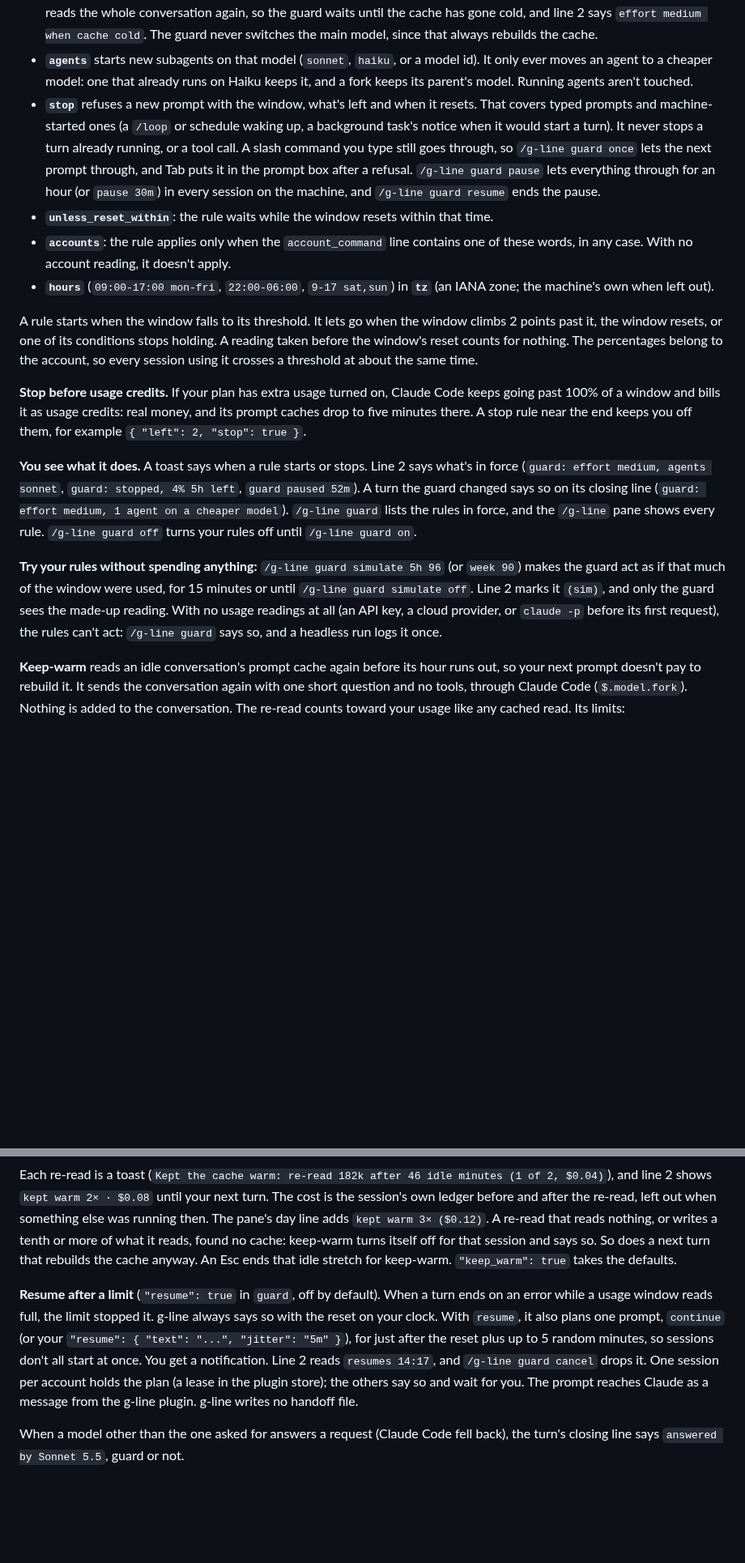
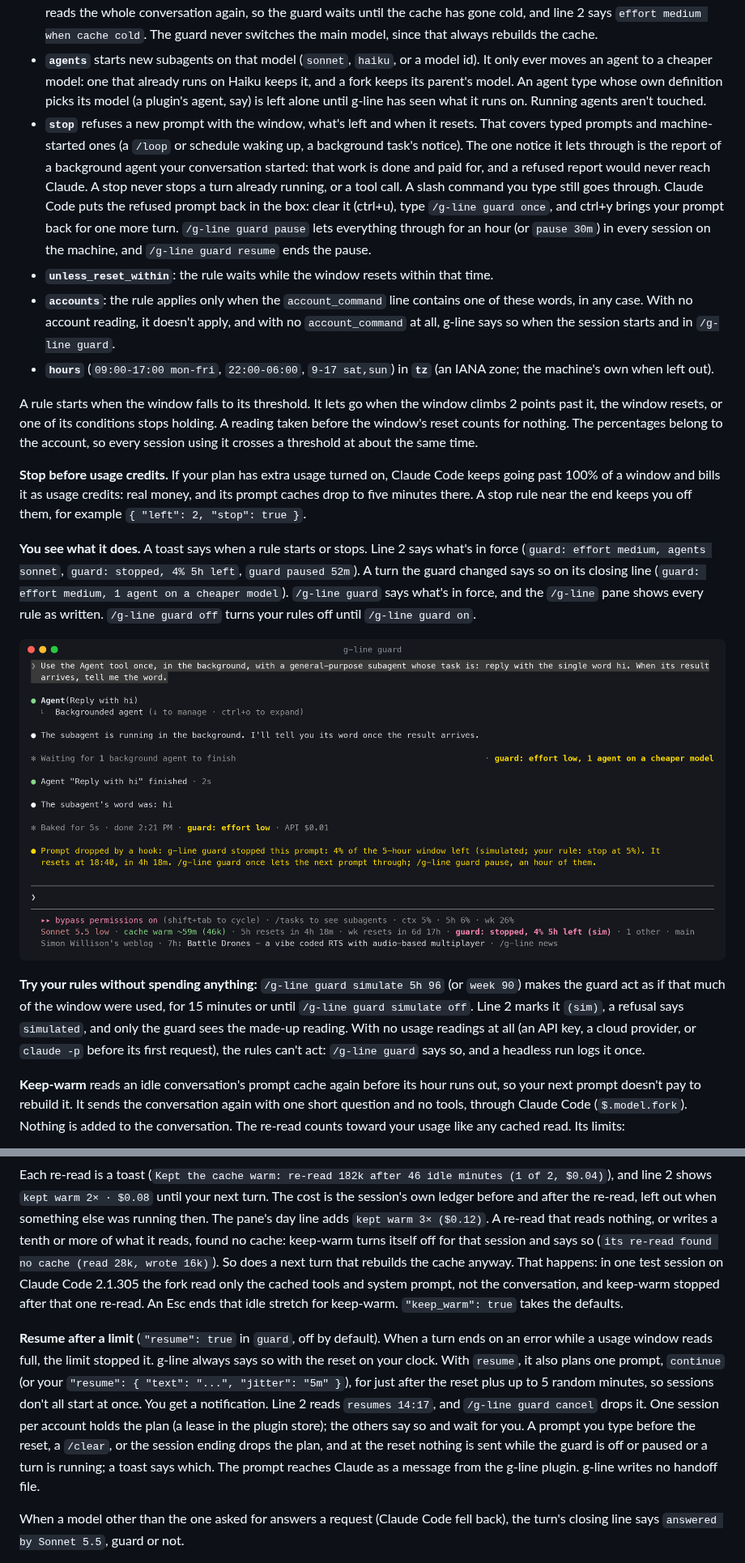
Before and after one commit to lifeofgurpreet/g-line, a Markdown page: README.md, 2 parts joined by grey strips. Shown at 81% size. Drawn GitHub-style; pictures changed too: docs/guard.png (added); blank space fills up the shorter version.

```diff
--- a/README.md
+++ b/README.md
@@ -321,17 +321,22 @@ hours in Kuala Lumpur, so teammates keep some of the window.
   always rebuilds the cache.
 - **`agents`** starts new subagents on that model (`sonnet`, `haiku`, or a model id). It only
   ever moves an agent to a cheaper model: one that already runs on Haiku keeps it, and a fork
-  keeps its parent's model. Running agents aren't touched.
+  keeps its parent's model. An agent type whose own definition picks its model (a plugin's
+  agent, say) is left alone until g-line has seen what it runs on. Running agents aren't
+  touched.
 - **`stop`** refuses a new prompt with the window, what's left and when it resets. That covers
   typed prompts and machine-started ones (a `/loop` or schedule waking up, a background task's
-  notice when it would start a turn). It never stops a turn already running, or a tool call.
-  A slash command you type still goes through, so `/g-line guard once` lets the next prompt
-  through, and Tab puts it in the prompt box after a refusal. `/g-line guard pause` lets
-  everything through for an hour (or `pause 30m`) in every session on the machine, and
-  `/g-line guard resume` ends the pause.
+  notice). The one notice it lets through is the report of a background agent your
+  conversation started: that work is done and paid for, and a refused report would never
+  reach Claude. A stop never stops a turn already running, or a tool call. A slash command
+  you type still goes through. Claude Code puts the refused prompt back in the box: clear it
+  (ctrl+u), type `/g-line guard once`, and ctrl+y brings your prompt back for one more turn.
+  `/g-line guard pause` lets everything through for an hour (or `pause 30m`) in every session
+  on the machine, and `/g-line guard resume` ends the pause.
 - **`unless_reset_within`**: the rule waits while the window resets within that time.
 - **`accounts`**: the rule applies only when the `account_command` line contains one of these
-  words, in any case. With no account reading, it doesn't apply.
+  words, in any case. With no account reading, it doesn't apply, and with no
+  `account_command` at all, g-line says so when the session starts and in `/g-line guard`.
 - **`hours`** (`09:00-17:00 mon-fri`, `22:00-06:00`, `9-17 sat,sun`) in **`tz`** (an IANA
   zone; the machine's own when left out).
 
@@ -348,13 +353,15 @@ to five minutes there. A stop rule near the end keeps you off them, for example
 **You see what it does.** A toast says when a rule starts or stops. Line 2 says what's in force
 (`guard: effort medium, agents sonnet`, `guard: stopped, 4% 5h left`, `guard paused 52m`). A
 turn the guard changed says so on its closing line (`guard: effort medium, 1 agent on a
-cheaper model`). `/g-line guard` lists the rules in force, and the `/g-line` pane shows every
-rule. `/g-line guard off` turns your rules off until `/g-line guard on`.
+cheaper model`). `/g-line guard` says what's in force, and the `/g-line` pane shows every
+rule as written. `/g-line guard off` turns your rules off until `/g-line guard on`.
+
+![A real session under a simulated low window: a turn that started a background agent closes with "guard: effort low, 1 agent on a cheaper model"; the agent's report still reaches Claude; the next typed prompt is refused with "g-line guard stopped this prompt: 4% of the 5-hour window left (simulated; your rule: stop at 5%)", its reset time and the way past; line 2 reads "guard: stopped, 4% 5h left (sim)"](docs/guard.png)
 
 **Try your rules without spending anything:** `/g-line guard simulate 5h 96` (or `week 90`)
 makes the guard act as if that much of the window were used, for 15 minutes or until
-`/g-line guard simulate off`. Line 2 marks it `(sim)`, and only the guard sees the made-up
-reading. With no usage readings at all (an API key, a cloud provider, or `claude -p` before
+`/g-line guard simulate off`. Line 2 marks it `(sim)`, a refusal says `simulated`, and only
+the guard sees the made-up reading. With no usage readings at all (an API key, a cloud provider, or `claude -p` before
 its first request), the rules can't act: `/g-line guard` says so, and a headless run logs it
 once.
 
@@ -385,7 +392,10 @@ $0.04)`), and line 2 shows `kept warm 2× · $0.08` until your next turn. The co
 session's own ledger before and after the re-read, left out when something else was running
 then. The pane's day line adds `kept warm 3× ($0.12)`. A re-read that reads nothing, or writes
 a tenth or more of what it reads, found no cache: keep-warm turns itself off for that session
-and says so. So does a next turn that rebuilds the cache anyway. An Esc ends that idle stretch
+and says so (`its re-read found no cache (read 28k, wrote 16k)`). So does a next turn that
+rebuilds the cache anyway. That happens: in one test session on Claude Code 2.1.305 the fork
+read only the cached tools and system prompt, not the conversation, and keep-warm stopped
+after that one re-read. An Esc ends that idle stretch
 for keep-warm. `"keep_warm": true` takes the defaults.
 
 **Resume after a limit** (`"resume": true` in `guard`, off by default). When a turn ends on an
@@ -394,8 +404,10 @@ reset on your clock. With `resume`, it also plans one prompt, `continue` (or you
 `"resume": { "text": "...", "jitter": "5m" }`), for just after the reset plus up to 5 random
 minutes, so sessions don't all start at once. You get a notification. Line 2 reads
 `resumes 14:17`, and `/g-line guard cancel` drops it. One session per account holds the plan
-(a lease in the plugin store); the others say so and wait for you. The prompt reaches Claude
-as a message from the g-line plugin. g-line writes no handoff file.
+(a lease in the plugin store); the others say so and wait for you. A prompt you type before
+the reset, a `/clear`, or the session ending drops the plan, and at the reset nothing is sent
+while the guard is off or paused or a turn is running; a toast says which. The prompt reaches
+Claude as a message from the g-line plugin. g-line writes no handoff file.
 
 When a model other than the one asked for answers a request (Claude Code fell back), the
 turn's closing line says `answered by Sonnet 5.5`, guard or not.
```
Also changed, not shown: CHANGELOG.md (+49 -0 lines), 6 other files.
